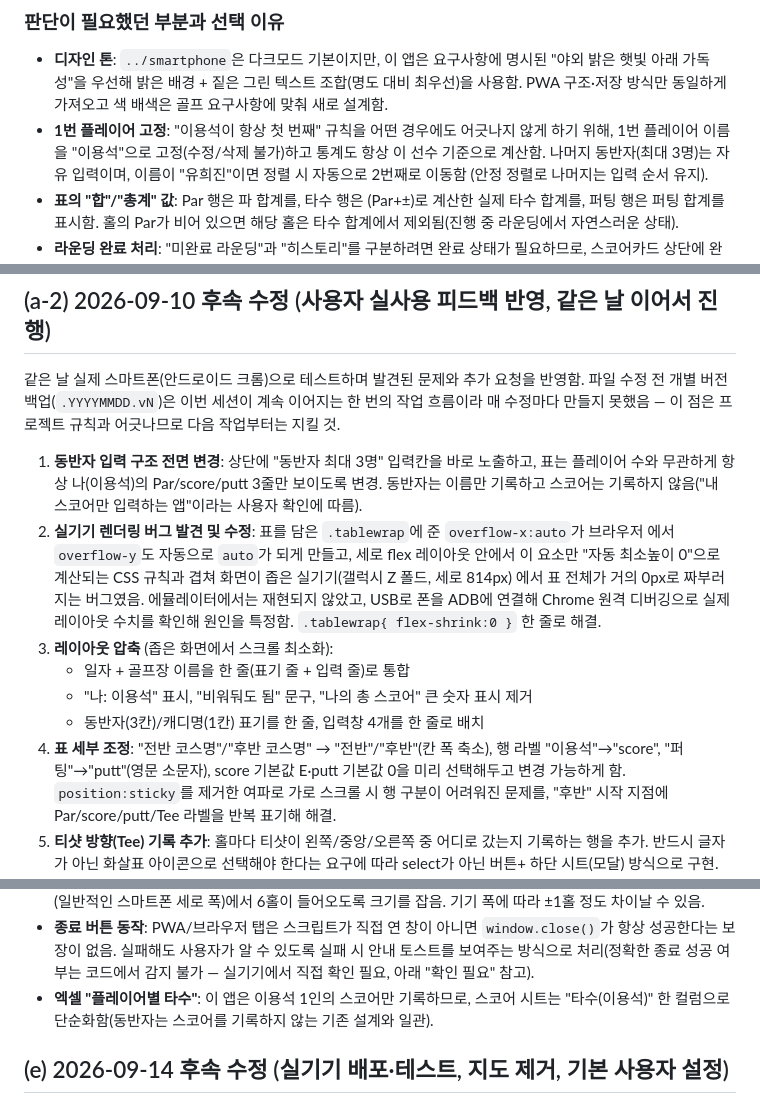
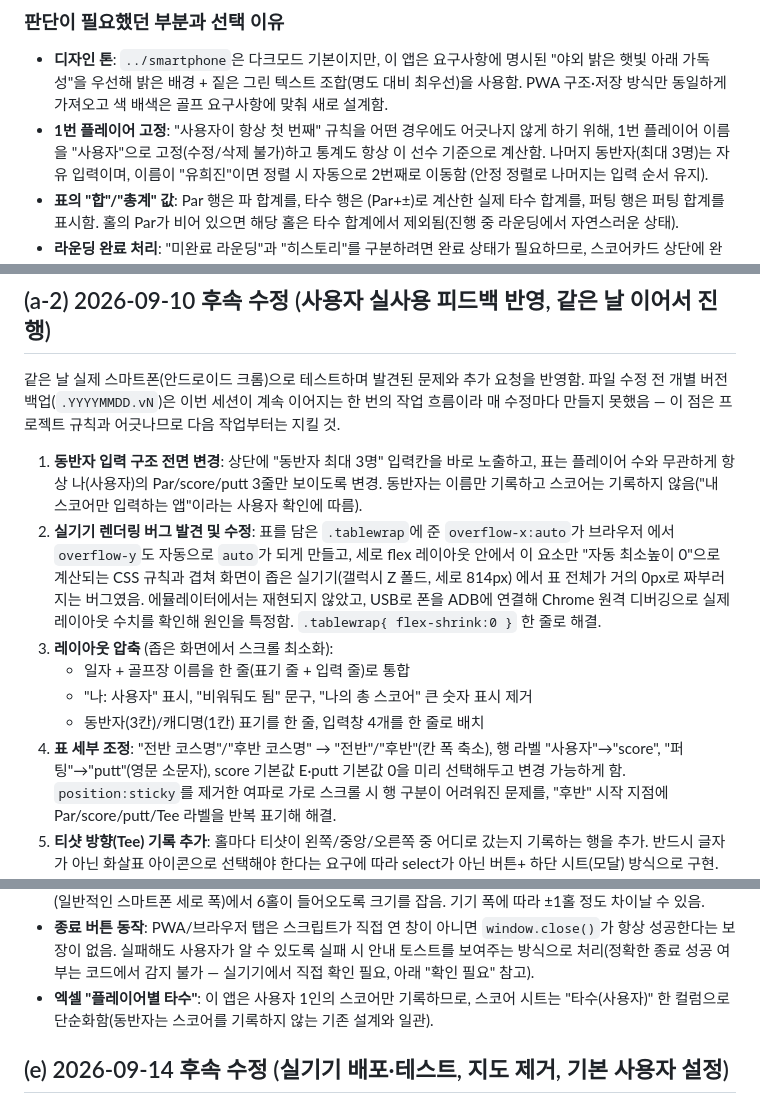
Before and after one commit to why2korea/score_card, a Markdown page: README.md, 3 parts joined by grey strips. GitHub-like rendering.

Commit message:
Update player name references in README

```diff
--- a/README.md
+++ b/README.md
@@ -26,8 +26,8 @@
 - **디자인 톤**: `../smartphone`은 다크모드 기본이지만, 이 앱은 요구사항에 명시된 "야외 밝은
   햇빛 아래 가독성"을 우선해 밝은 배경 + 짙은 그린 텍스트 조합(명도 대비 최우선)을 사용함.
   PWA 구조·저장 방식만 동일하게 가져오고 색 배색은 골프 요구사항에 맞춰 새로 설계함.
-- **1번 플레이어 고정**: "이용석이 항상 첫 번째" 규칙을 어떤 경우에도 어긋나지 않게 하기 위해,
-  1번 플레이어 이름을 "이용석"으로 고정(수정/삭제 불가)하고 통계도 항상 이 선수 기준으로 계산함.
+- **1번 플레이어 고정**: "사용자이 항상 첫 번째" 규칙을 어떤 경우에도 어긋나지 않게 하기 위해,
+  1번 플레이어 이름을 "사용자"으로 고정(수정/삭제 불가)하고 통계도 항상 이 선수 기준으로 계산함.
   나머지 동반자(최대 3명)는 자유 입력이며, 이름이 "유희진"이면 정렬 시 자동으로 2번째로 이동함
   (안정 정렬로 나머지는 입력 순서 유지).
 - **표의 "합"/"총계" 값**: Par 행은 파 합계를, 타수 행은 (Par+±)로 계산한 실제 타수 합계를,
@@ -47,7 +47,7 @@
 매 수정마다 만들지 못했음 — 이 점은 프로젝트 규칙과 어긋나므로 다음 작업부터는 지킬 것.
 
 1. **동반자 입력 구조 전면 변경**: 상단에 "동반자 최대 3명" 입력칸을 바로 노출하고, 표는
-   플레이어 수와 무관하게 항상 나(이용석)의 Par/score/putt 3줄만 보이도록 변경. 동반자는 이름만
+   플레이어 수와 무관하게 항상 나(사용자)의 Par/score/putt 3줄만 보이도록 변경. 동반자는 이름만
    기록하고 스코어는 기록하지 않음("내 스코어만 입력하는 앱"이라는 사용자 확인에 따름).
 2. **실기기 렌더링 버그 발견 및 수정**: 표를 담은 `.tablewrap`에 준 `overflow-x:auto`가 브라우저
    에서 `overflow-y`도 자동으로 `auto`가 되게 만들고, 세로 flex 레이아웃 안에서 이 요소만
@@ -57,10 +57,10 @@
    `.tablewrap{ flex-shrink:0 }` 한 줄로 해결.
 3. **레이아웃 압축** (좁은 화면에서 스크롤 최소화):
    - 일자 + 골프장 이름을 한 줄(표기 줄 + 입력 줄)로 통합
-   - "나: 이용석" 표시, "비워둬도 됨" 문구, "나의 총 스코어" 큰 숫자 표시 제거
+   - "나: 사용자" 표시, "비워둬도 됨" 문구, "나의 총 스코어" 큰 숫자 표시 제거
    - 동반자(3칸)/캐디명(1칸) 표기를 한 줄, 입력창 4개를 한 줄로 배치
 4. **표 세부 조정**: "전반 코스명"/"후반 코스명" → "전반"/"후반"(칸 폭 축소), 행 라벨
-   "이용석"→"score", "퍼팅"→"putt"(영문 소문자), score 기본값 E·putt 기본값 0을 미리 선택해두고
+   "사용자"→"score", "퍼팅"→"putt"(영문 소문자), score 기본값 E·putt 기본값 0을 미리 선택해두고
    변경 가능하게 함. `position:sticky`를 제거한 여파로 가로 스크롤 시 행 구분이 어려워진 문제를,
    "후반" 시작 지점에 Par/score/putt/Tee 라벨을 반복 표기해 해결.
 5. **티샷 방향(Tee) 기록 추가**: 홀마다 티샷이 왼쪽/중앙/오른쪽 중 어디로 갔는지 기록하는 행을
@@ -239,7 +239,7 @@ git pull
   성공한다는 보장이 없음. 실패해도 사용자가 알 수 있도록 실패 시 안내 토스트를 보여주는 방식으로
   처리(정확한 종료 성공 여부는 코드에서 감지 불가 — 실기기에서 직접 확인 필요, 아래 "확인 필요"
   참고).
-- **엑셀 "플레이어별 타수"**: 이 앱은 이용석 1인의 스코어만 기록하므로, 스코어 시트는 "타수(이용석)"
+- **엑셀 "플레이어별 타수"**: 이 앱은 사용자 1인의 스코어만 기록하므로, 스코어 시트는 "타수(사용자)"
   한 컬럼으로 단순화함(동반자는 스코어를 기록하지 않는 기존 설계와 일관).
 
 ## (e) 2026-09-14 후속 수정 (실기기 배포·테스트, 지도 제거, 기본 사용자 설정)
```
Also changed, not shown: other parts of README.md (+1 -1 lines).
